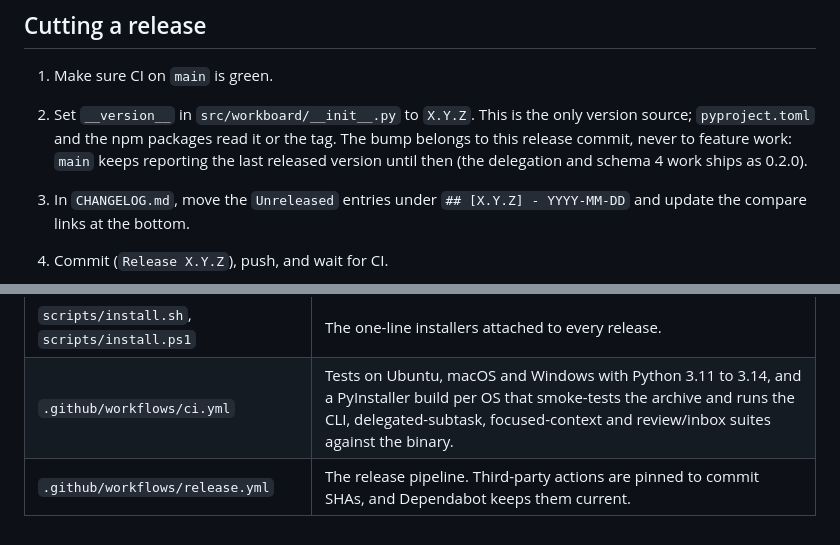
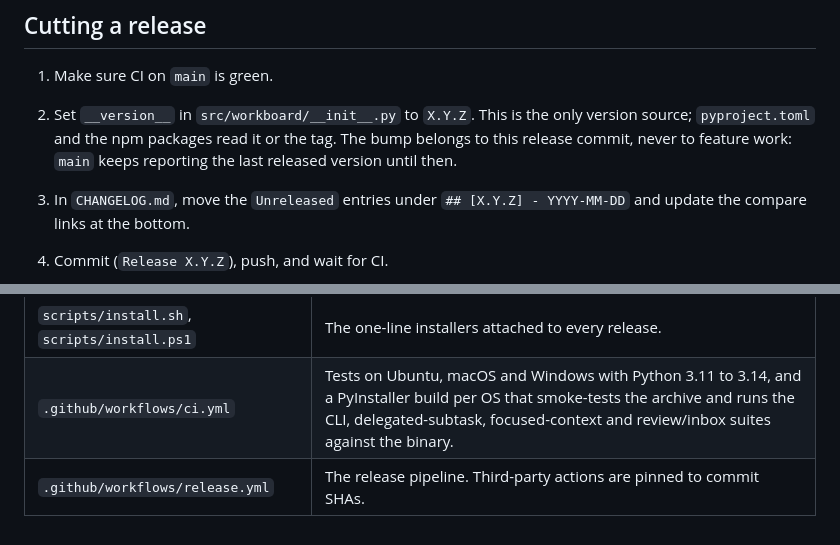
Before and after one commit to Paliverse/workboard, a Markdown page: docs/releasing.md, 2 parts joined by grey strips. Rendered like a GitHub page.

Commit message:
Docs: drop stale release-process notes
The 0.2.0 remark becomes wrong once 0.2.0 ships, and Dependabot no longer updates the pinned actions since .github/dependabot.yml was removed.

```diff
--- a/docs/releasing.md
+++ b/docs/releasing.md
@@ -49,7 +49,7 @@ Complete these steps before the first tag.
 ## Cutting a release
 
 1. Make sure CI on `main` is green.
-2. Set `__version__` in `src/workboard/__init__.py` to `X.Y.Z`. This is the only version source; `pyproject.toml` and the npm packages read it or the tag. The bump belongs to this release commit, never to feature work: `main` keeps reporting the last released version until then (the delegation and schema 4 work ships as 0.2.0).
+2. Set `__version__` in `src/workboard/__init__.py` to `X.Y.Z`. This is the only version source; `pyproject.toml` and the npm packages read it or the tag. The bump belongs to this release commit, never to feature work: `main` keeps reporting the last released version until then.
 3. In `CHANGELOG.md`, move the `Unreleased` entries under `## [X.Y.Z] - YYYY-MM-DD` and update the compare links at the bottom.
 4. Commit (`Release X.Y.Z`), push, and wait for CI.
 5. Dry-run the release: *Actions → Release → Run workflow* on `main`. It runs the checks, the tests and all six binary builds with their smoke tests, but creates no GitHub Release and publishes nothing. Go on only when it is green.
@@ -117,4 +117,4 @@ HOME=$(mktemp -d) WORKBOARD_INSTALL_BASE_URL=http://127.0.0.1:8000 sh scripts/in
 | `packaging/npm/` | Template for the main npm package and its `bin/workboard.js` launcher, which runs the platform binary. |
 | `scripts/install.sh`, `scripts/install.ps1` | The one-line installers attached to every release. |
 | `.github/workflows/ci.yml` | Tests on Ubuntu, macOS and Windows with Python 3.11 to 3.14, and a PyInstaller build per OS that smoke-tests the archive and runs the CLI, delegated-subtask, focused-context and review/inbox suites against the binary. |
-| `.github/workflows/release.yml` | The release pipeline. Third-party actions are pinned to commit SHAs, and Dependabot keeps them current. |
+| `.github/workflows/release.yml` | The release pipeline. Third-party actions are pinned to commit SHAs. |
```
